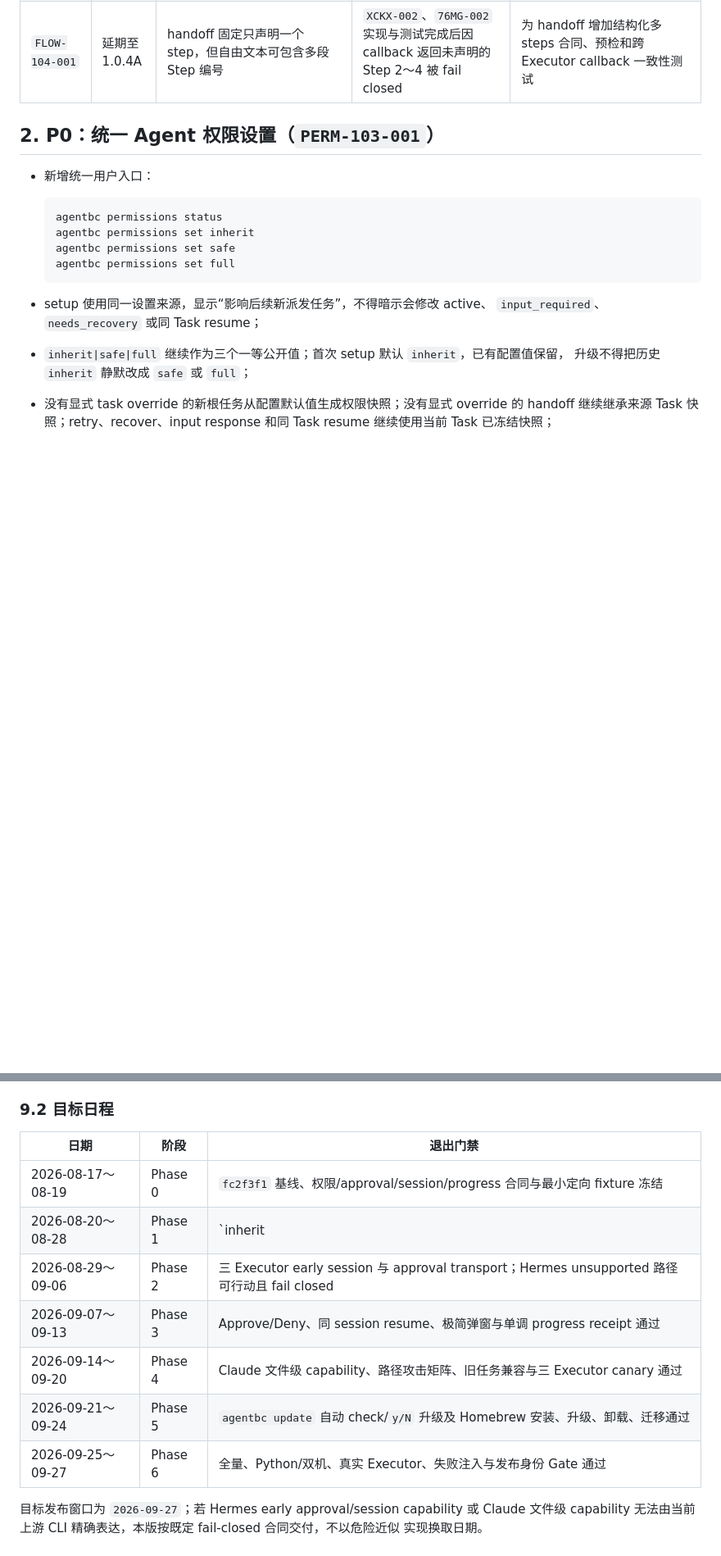
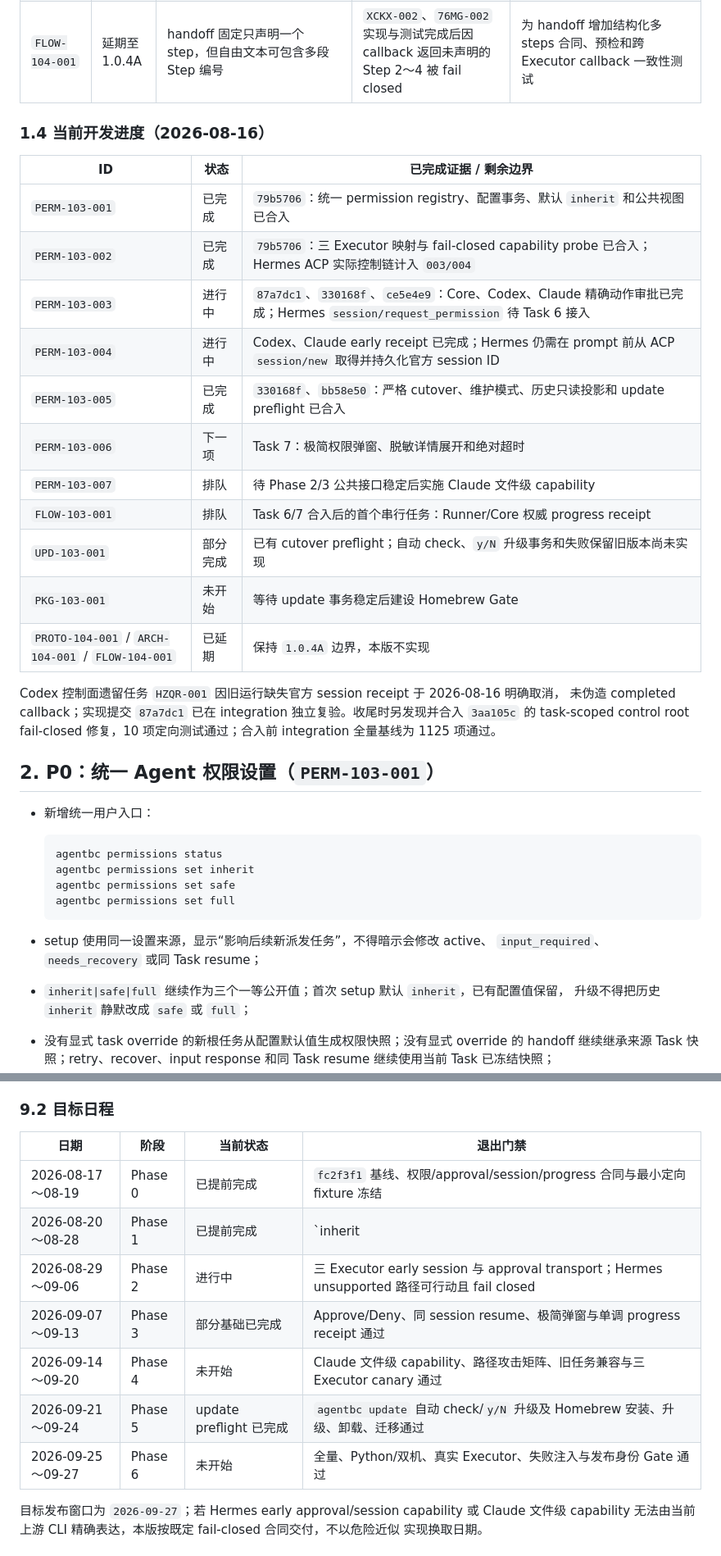
Before and after one commit to roway49/agent-bridge-connect, a Markdown page: AGENTBC_1.0.3A_DEVELOPMENT_CHECKLIST.md, 2 parts joined by grey strips. Shown at 82% size. Rendered like a GitHub page; blank space fills up the shorter version.

Commit message:
docs: record 1.0.3A implementation progress

```diff
--- a/AGENTBC_1.0.3A_DEVELOPMENT_CHECKLIST.md
+++ b/AGENTBC_1.0.3A_DEVELOPMENT_CHECKLIST.md
@@ -65,6 +66,27 @@ Codex、Claude、Hermes 在拿到合法 `AGENTBC_FINAL_CALLBACK(final_state=inpu
 | `PROTO-104-001` | 延期至 1.0.4A | Executor argv/help/output fixture 更新仍分散 | 1.0.2A 多次因真实 CLI 输出漂移补丁修复 | 与局部重构一起建立完整版本化 fixture matrix；1.0.3A 只补定向 fixture |
 | `ARCH-104-001` | 延期至 1.0.4A | Service/Runner/CLI/Setup 继续过度集中 | 1.0.2A 收口时共享文件修改风险高 | 在完整 characterization/fixture 保护下进行局部重构 |
 | `FLOW-104-001` | 延期至 1.0.4A | handoff 固定只声明一个 step，但自由文本可包含多段 Step 编号 | `XCKX-002`、`76MG-002` 实现与测试完成后因 callback 返回未声明的 Step 2～4 被 fail closed | 为 handoff 增加结构化多 steps 合同、预检和跨 Executor callback 一致性测试 |
+
+### 1.4 当前开发进度（2026-08-16）
+
+| ID | 状态 | 已完成证据 / 剩余边界 |
+| --- | --- | --- |
+| `PERM-103-001` | 已完成 | `79b5706`：统一 permission registry、配置事务、默认 `inherit` 和公共视图已合入 |
+| `PERM-103-002` | 已完成 | `79b5706`：三 Executor 映射与 fail-closed capability probe 已合入；Hermes ACP 实际控制链计入 `003/004` |
+| `PERM-103-003` | 进行中 | `87a7dc1`、`330168f`、`ce5e4e9`：Core、Codex、Claude 精确动作审批已完成；Hermes `session/request_permission` 待 Task 6 接入 |
+| `PERM-103-004` | 进行中 | Codex、Claude early receipt 已完成；Hermes 仍需在 prompt 前从 ACP `session/new` 取得并持久化官方 session ID |
+| `PERM-103-005` | 已完成 | `330168f`、`bb58e50`：严格 cutover、维护模式、历史只读投影和 update preflight 已合入 |
+| `PERM-103-006` | 下一项 | Task 7：极简权限弹窗、脱敏详情展开和绝对超时 |
+| `PERM-103-007` | 排队 | 待 Phase 2/3 公共接口稳定后实施 Claude 文件级 capability |
+| `FLOW-103-001` | 排队 | Task 6/7 合入后的首个串行任务：Runner/Core 权威 progress receipt |
+| `UPD-103-001` | 部分完成 | 已有 cutover preflight；自动 check、`y/N` 升级事务和失败保留旧版本尚未实现 |
+| `PKG-103-001` | 未开始 | 等待 update 事务稳定后建设 Homebrew Gate |
+| `PROTO-104-001` / `ARCH-104-001` / `FLOW-104-001` | 已延期 | 保持 `1.0.4A` 边界，本版不实现 |
+
+Codex 控制面遗留任务 `HZQR-001` 因旧运行缺失官方 session receipt 于 2026-08-16 明确取消，
+未伪造 completed callback；实现提交 `87a7dc1` 已在 integration 独立复验。收尾时另发现并合入
+`3aa105c` 的 task-scoped control root fail-closed 修复，10 项定向测试通过；合入前 integration
+全量基线为 1125 项通过。
 
 ## 2. P0：统一 Agent 权限设置（`PERM-103-001`）
 
@@ -292,15 +314,15 @@ Codex、Claude、Hermes 在拿到合法 `AGENTBC_FINAL_CALLBACK(final_state=inpu
 
 ### 9.2 目标日程
 
-| 日期 | 阶段 | 退出门禁 |
-| --- | --- | --- |
-| 2026-08-17～08-19 | Phase 0 | `fc2f3f1` 基线、权限/approval/session/progress 合同与最小定向 fixture 冻结 |
-| 2026-08-20～08-28 | Phase 1 | `inherit|safe|full` registry、配置事务、既有继承逻辑、公共视图和迁移通过 |
-| 2026-08-29～09-06 | Phase 2 | 三 Executor early session 与 approval transport；Hermes unsupported 路径可行动且 fail closed |
-| 2026-09-07～09-13 | Phase 3 | Approve/Deny、同 session resume、极简弹窗与单调 progress receipt 通过 |
-| 2026-09-14～09-20 | Phase 4 | Claude 文件级 capability、路径攻击矩阵、旧任务兼容与三 Executor canary 通过 |
-| 2026-09-21～09-24 | Phase 5 | `agentbc update` 自动 check/`y/N` 升级及 Homebrew 安装、升级、卸载、迁移通过 |
-| 2026-09-25～09-27 | Phase 6 | 全量、Python/双机、真实 Executor、失败注入与发布身份 Gate 通过 |
+| 日期 | 阶段 | 当前状态 | 退出门禁 |
+| --- | --- | --- | --- |
+| 2026-08-17～08-19 | Phase 0 | 已提前完成 | `fc2f3f1` 基线、权限/approval/session/progress 合同与最小定向 fixture 冻结 |
+| 2026-08-20～08-28 | Phase 1 | 已提前完成 | `inherit|safe|full` registry、配置事务、既有继承逻辑、公共视图和迁移通过 |
+| 2026-08-29～09-06 | Phase 2 | 进行中 | 三 Executor early session 与 approval transport；Hermes unsupported 路径可行动且 fail closed |
+| 2026-09-07～09-13 | Phase 3 | 部分基础已完成 | Approve/Deny、同 session resume、极简弹窗与单调 progress receipt 通过 |
+| 2026-09-14～09-20 | Phase 4 | 未开始 | Claude 文件级 capability、路径攻击矩阵、旧任务兼容与三 Executor canary 通过 |
+| 2026-09-21～09-24 | Phase 5 | update preflight 已完成 | `agentbc update` 自动 check/`y/N` 升级及 Homebrew 安装、升级、卸载、迁移通过 |
+| 2026-09-25～09-27 | Phase 6 | 未开始 | 全量、Python/双机、真实 Executor、失败注入与发布身份 Gate 通过 |
 
 目标发布窗口为 `2026-09-27`；若 Hermes early approval/session capability 或 Claude 文件级
 capability 无法由当前上游 CLI 精确表达，本版按既定 fail-closed 合同交付，不以危险近似
```
Also changed, not shown: other parts of AGENTBC_1.0.3A_DEVELOPMENT_CHECKLIST.md (+3 -2 lines).
